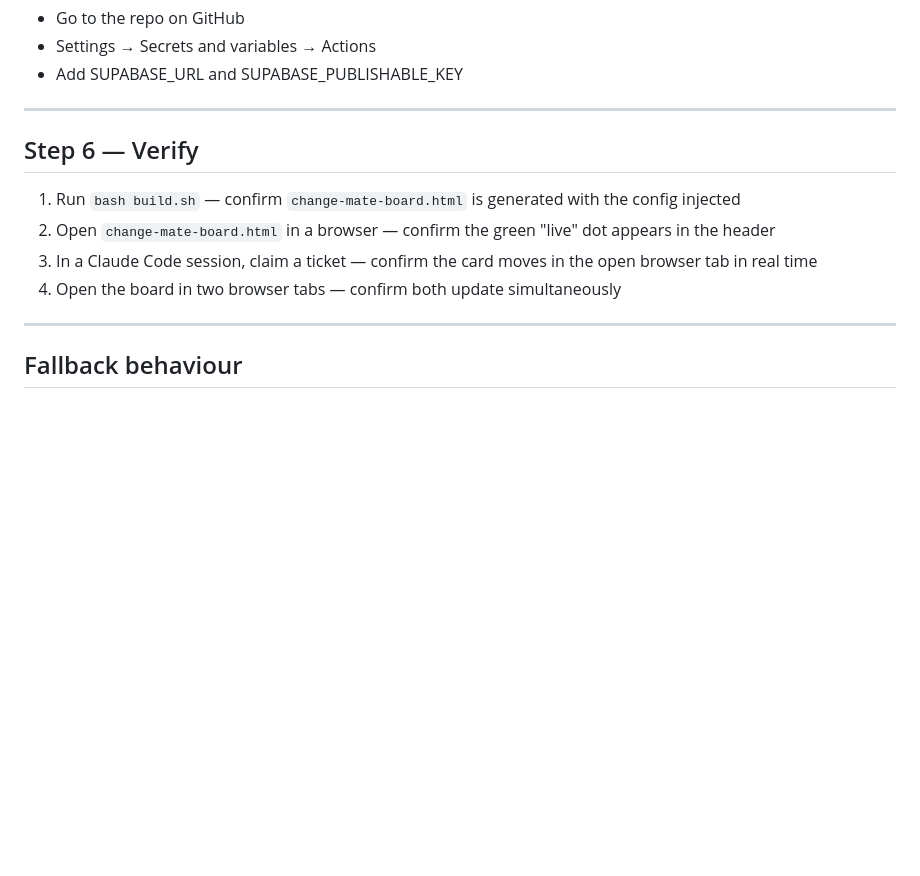
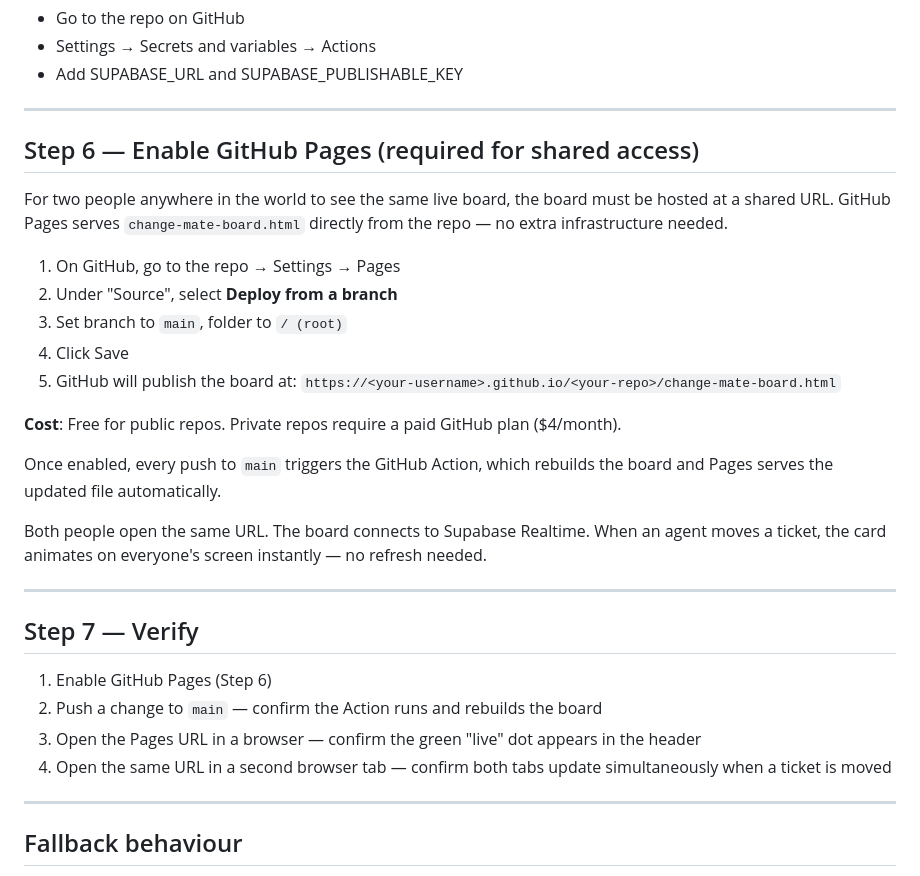
Before and after one commit to allavallc/change-mate, a Markdown page: plan/BUILD_INSTRUCTIONS_20260413.md, the part around the change. Rendered like a GitHub page; blank space fills up the shorter version.

Commit message:
updated build instructions

```diff
--- a/plan/BUILD_INSTRUCTIONS_20260413.md
+++ b/plan/BUILD_INSTRUCTIONS_20260413.md
@@ -256,12 +256,31 @@ Tell the user to add SUPABASE_URL and SUPABASE_PUBLISHABLE_KEY as GitHub Actions
 
 ---
 
-## Step 6 — Verify
+## Step 6 — Enable GitHub Pages (required for shared access)
 
-1. Run `bash build.sh` — confirm `change-mate-board.html` is generated with the config injected
-2. Open `change-mate-board.html` in a browser — confirm the green "live" dot appears in the header
-3. In a Claude Code session, claim a ticket — confirm the card moves in the open browser tab in real time
-4. Open the board in two browser tabs — confirm both update simultaneously
+For two people anywhere in the world to see the same live board, the board must be hosted at a shared URL. GitHub Pages serves `change-mate-board.html` directly from the repo — no extra infrastructure needed.
+
+1. On GitHub, go to the repo → Settings → Pages
+2. Under "Source", select **Deploy from a branch**
+3. Set branch to `main`, folder to `/ (root)`
+4. Click Save
+5. GitHub will publish the board at:
+   `https://<your-username>.github.io/<your-repo>/change-mate-board.html`
+
+**Cost**: Free for public repos. Private repos require a paid GitHub plan ($4/month).
+
+Once enabled, every push to `main` triggers the GitHub Action, which rebuilds the board and Pages serves the updated file automatically.
+
+Both people open the same URL. The board connects to Supabase Realtime. When an agent moves a ticket, the card animates on everyone's screen instantly — no refresh needed.
+
+---
+
+## Step 7 — Verify
+
+1. Enable GitHub Pages (Step 6)
+2. Push a change to `main` — confirm the Action runs and rebuilds the board
+3. Open the Pages URL in a browser — confirm the green "live" dot appears in the header
+4. Open the same URL in a second browser tab — confirm both tabs update simultaneously when a ticket is moved
 
 ---
 
```
